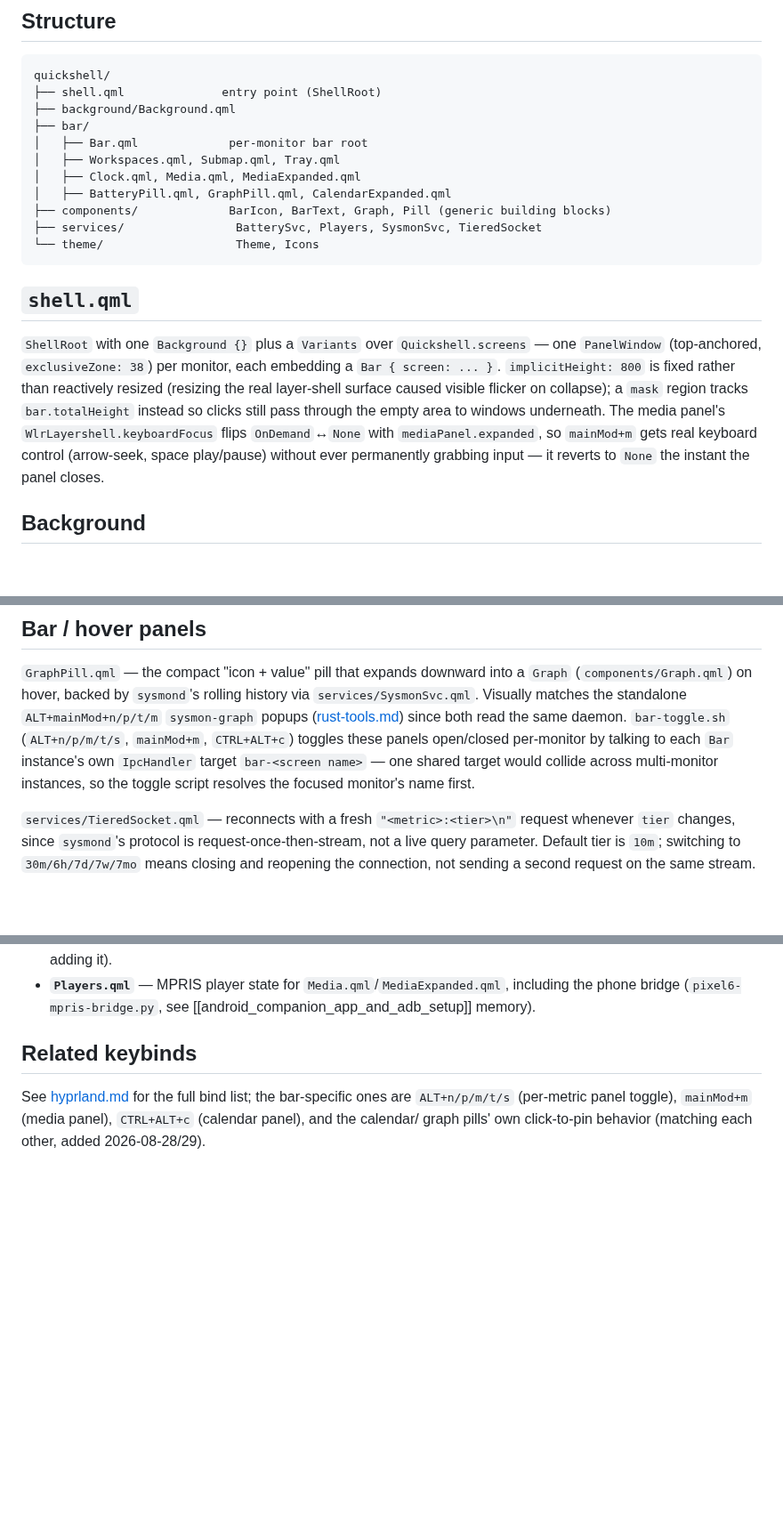
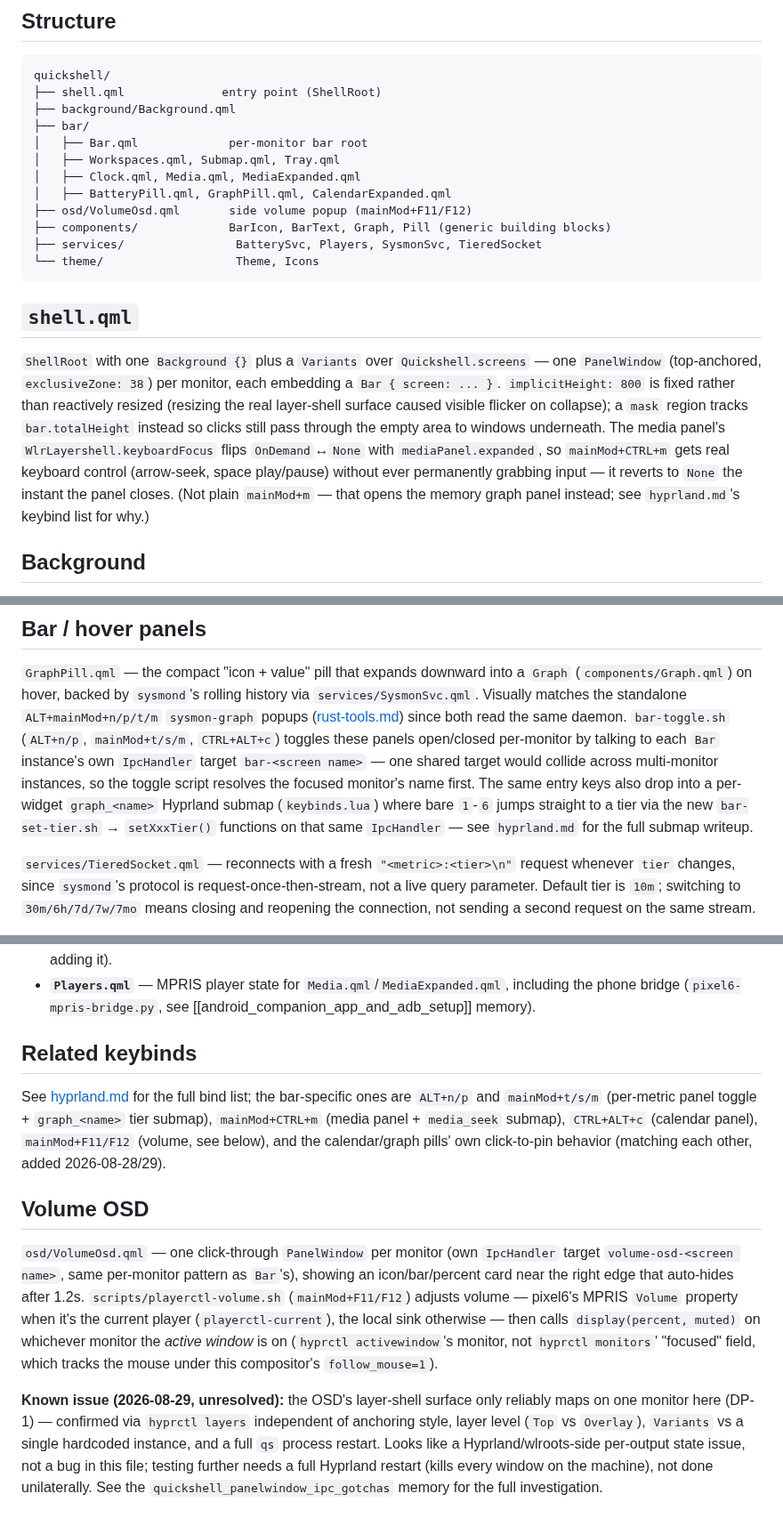
Before and after one commit to baleti/dotfiles, a Markdown page: .config/docs/quickshell-bar.md, 3 parts joined by grey strips. Shown at 89% size. Rendered like a GitHub page; blank space fills up the shorter version.

```diff
--- a/.config/docs/quickshell-bar.md
+++ b/.config/docs/quickshell-bar.md
@@ -20,6 +20,7 @@ quickshell/
 │   ├── Workspaces.qml, Submap.qml, Tray.qml
 │   ├── Clock.qml, Media.qml, MediaExpanded.qml
 │   ├── BatteryPill.qml, GraphPill.qml, CalendarExpanded.qml
+├── osd/VolumeOsd.qml       side volume popup (mainMod+F11/F12)
 ├── components/             BarIcon, BarText, Graph, Pill (generic building blocks)
 ├── services/                BatterySvc, Players, SysmonSvc, TieredSocket
 └── theme/                   Theme, Icons
@@ -34,9 +35,11 @@ is fixed rather than reactively resized (resizing the real layer-shell
 surface caused visible flicker on collapse); a `mask` region tracks
 `bar.totalHeight` instead so clicks still pass through the empty area to
 windows underneath. The media panel's `WlrLayershell.keyboardFocus` flips
-`OnDemand`↔`None` with `mediaPanel.expanded`, so `mainMod+m` gets real
+`OnDemand`↔`None` with `mediaPanel.expanded`, so `mainMod+CTRL+m` gets real
 keyboard control (arrow-seek, space play/pause) without ever permanently
-grabbing input — it reverts to `None` the instant the panel closes.
+grabbing input — it reverts to `None` the instant the panel closes. (Not
+plain `mainMod+m` — that opens the memory graph panel instead; see
+`hyprland.md`'s keybind list for why.)
 
 ## Background
 
@@ -56,11 +59,14 @@ into a `Graph` (`components/Graph.qml`) on hover, backed by `sysmond`'s
 rolling history via `services/SysmonSvc.qml`. Visually matches the
 standalone `ALT+mainMod+n/p/t/m` `sysmon-graph` popups
 ([rust-tools.md](rust-tools.md)) since both read the same daemon.
-`bar-toggle.sh` (`ALT+n/p/m/t/s`, `mainMod+m`, `CTRL+ALT+c`) toggles these
+`bar-toggle.sh` (`ALT+n/p`, `mainMod+t/s/m`, `CTRL+ALT+c`) toggles these
 panels open/closed per-monitor by talking to each `Bar` instance's own
 `IpcHandler` target `bar-<screen name>` — one shared target would collide
 across multi-monitor instances, so the toggle script resolves the focused
-monitor's name first.
+monitor's name first. The same entry keys also drop into a per-widget
+`graph_<name>` Hyprland submap (`keybinds.lua`) where bare `1`-`6` jumps
+straight to a tier via the new `bar-set-tier.sh` → `setXxxTier()` functions
+on that same `IpcHandler` — see `hyprland.md` for the full submap writeup.
 
 `services/TieredSocket.qml` — reconnects with a fresh `"<metric>:<tier>\n"`
 request whenever `tier` changes, since `sysmond`'s protocol is
@@ -105,7 +111,29 @@ wash, not per-series fills.
 ## Related keybinds
 
 See [hyprland.md](hyprland.md#keybinds-keybindslua) for the full bind list;
-the bar-specific ones are `ALT+n/p/m/t/s` (per-metric panel toggle),
-`mainMod+m` (media panel), `CTRL+ALT+c` (calendar panel), and the calendar/
-graph pills' own click-to-pin behavior (matching each other, added
-2026-08-28/29).
+the bar-specific ones are `ALT+n/p` and `mainMod+t/s/m` (per-metric panel
+toggle + `graph_<name>` tier submap), `mainMod+CTRL+m` (media panel +
+`media_seek` submap), `CTRL+ALT+c` (calendar panel), `mainMod+F11/F12`
+(volume, see below), and the calendar/graph pills' own click-to-pin
+behavior (matching each other, added 2026-08-28/29).
+
+## Volume OSD
+
+`osd/VolumeOsd.qml` — one click-through `PanelWindow` per monitor (own
+`IpcHandler` target `volume-osd-<screen name>`, same per-monitor pattern as
+`Bar`'s), showing an icon/bar/percent card near the right edge that
+auto-hides after 1.2s. `scripts/playerctl-volume.sh` (`mainMod+F11/F12`)
+adjusts volume — pixel6's MPRIS `Volume` property when it's the current
+player (`playerctl-current`), the local sink otherwise — then calls
+`display(percent, muted)` on whichever monitor the *active window* is on
+(`hyprctl activewindow`'s monitor, not `hyprctl monitors`' "focused" field,
+which tracks the mouse under this compositor's `follow_mouse=1`).
+
+**Known issue (2026-08-29, unresolved):** the OSD's layer-shell surface
+only reliably maps on one monitor here (DP-1) — confirmed via `hyprctl
+layers` independent of anchoring style, layer level (`Top` vs `Overlay`),
+`Variants` vs a single hardcoded instance, and a full `qs` process restart.
+Looks like a Hyprland/wlroots-side per-output state issue, not a bug in
+this file; testing further needs a full Hyprland restart (kills every
+window on the machine), not done unilaterally. See the
+`quickshell_panelwindow_ipc_gotchas` memory for the full investigation.
```
Also changed, not shown: .config/docs/hyprland.md (+29 -4 lines).
